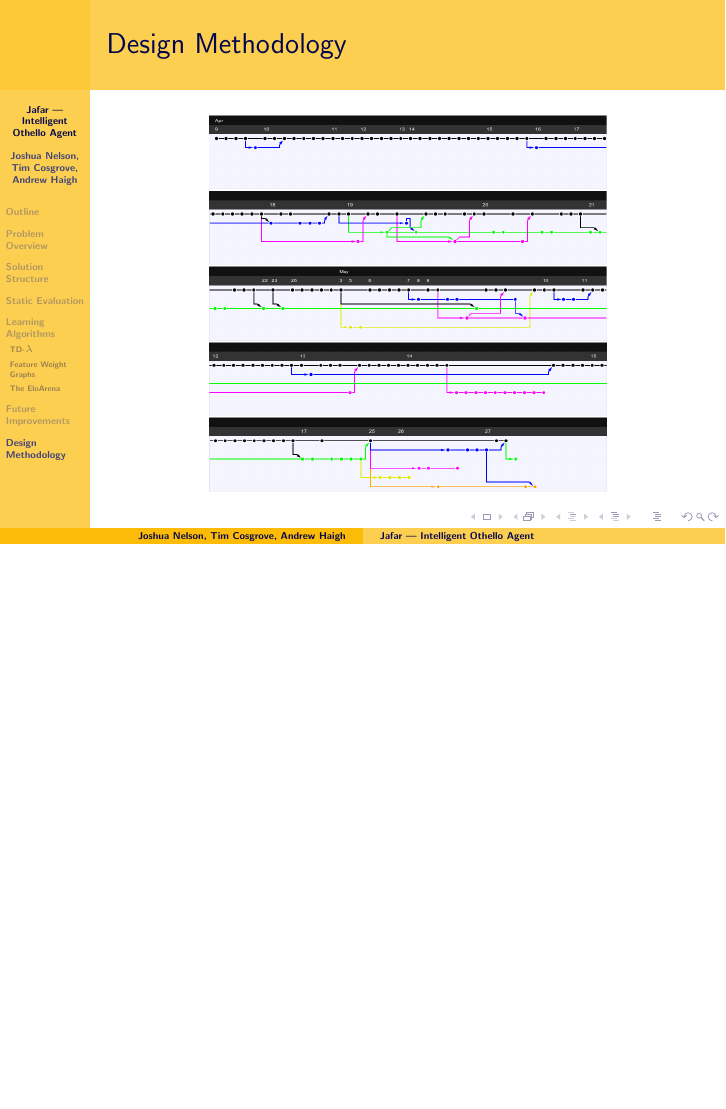
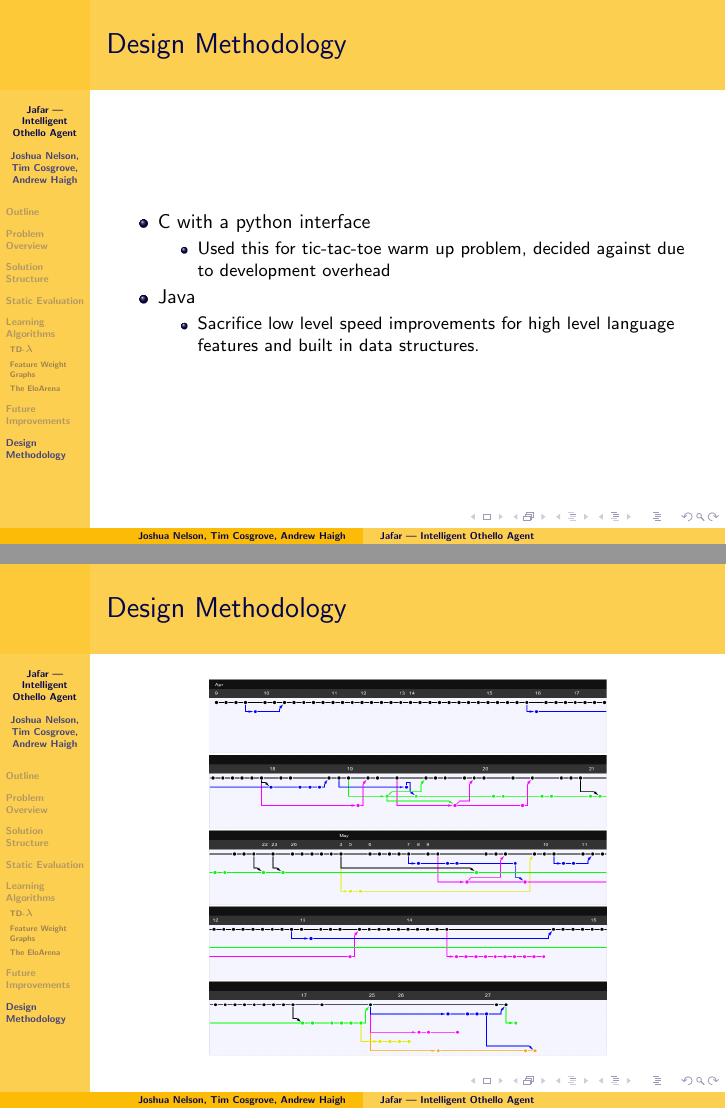
Before and after one commit to nelfin/othello, LaTeX slides (slides.tex): page 18 of 18 before the commit and pages 19 and 20 of 20 after it, the two joined at a grey line, the shorter picture padded with empty space. Compiled offline with pdfLaTeX.

Commit message:
Added another design methodology slide

```diff
--- a/slides.tex
+++ b/slides.tex
@@ -10,7 +10,7 @@
 \usepackage{fancyhdr}
 \usepackage{graphicx}
 \usepackage{pdfpages}
-\usepackage[fleqn]{amsmath}
+\usepackage{amsmath}
 \usepackage{amssymb}
 % Other themes include: beamerthemebars, beamerthemelined,
 %                       beamerthemetree, beamerthemetreebars
@@ -147,6 +147,22 @@
 \begin{frame}
 \frametitle{Design Methodology}
   \bcen
+  \begin{itemize}
+  \item<1-> C with a python interface
+      \begin{itemize}
+        \item<1-> Used this for tic-tac-toe warm up problem, decided against due to development overhead
+      \end{itemize}
+  \item<2-> Java
+      \begin{itemize}
+        \item<2->  Sacrifice low level speed improvements for high level language features and built in data structures.
+      \end{itemize}
+  \end{itemize}
+  \ecen
+\end{frame}
+
+\begin{frame}
+\frametitle{Design Methodology}
+  \bcen
   \includegraphics[height=1.3cm,width=7cm]{line1}\\
   \includegraphics[height=1.3cm,width=7cm]{line2}\\
   \includegraphics[height=1.3cm,width=7cm]{line3}\\
```
Also changed, not shown: slides.pdf.
